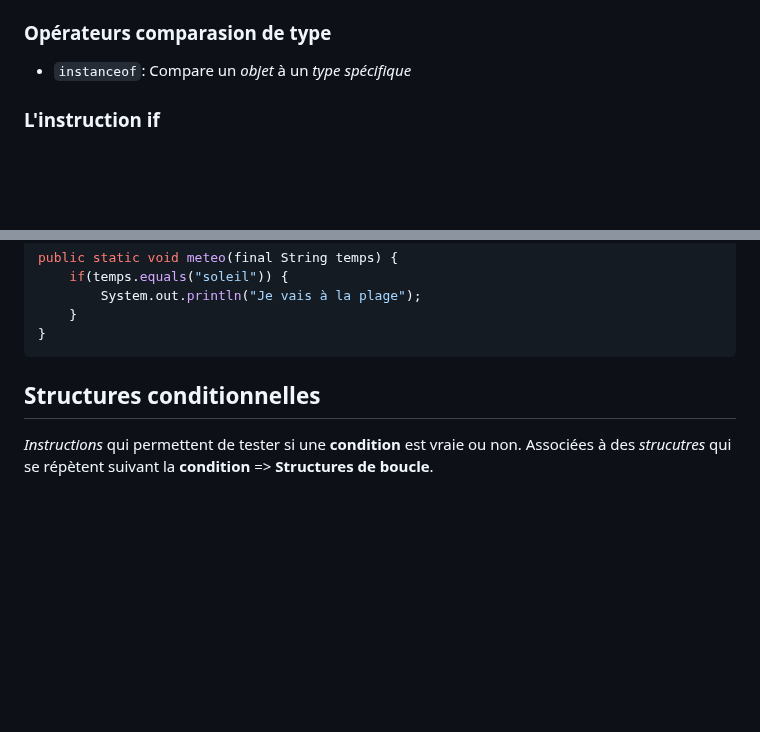
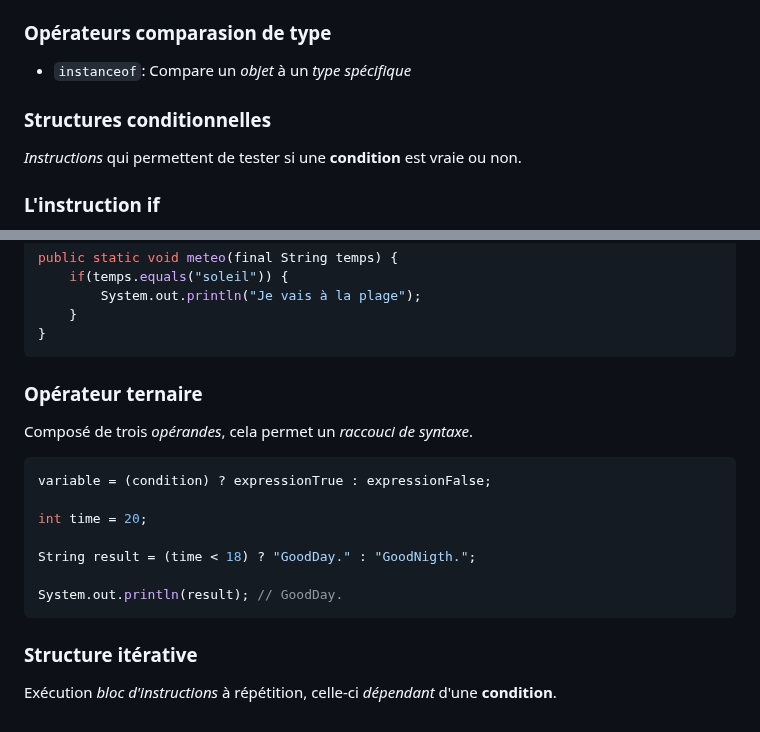
Before and after one commit to Coco29dev/FishOn, a Markdown page: Java/Java.md, 2 parts joined by grey strips. GitHub-like rendering; blank space fills up the shorter version.

Commit message:
Documentation structures itératives

````diff
--- a/Java/Java.md
+++ b/Java/Java.md
@@ -185,6 +185,8 @@ Les __variables__, __fonctions__, __conditions__, __itérations__ appatiennent a
 ### Opérateurs comparasion de type
 - `instanceof`: Compare un _objet_ à un _type spécifique_
 
+### Structures conditionnelles
+_Instructions_ qui permettent de tester si une __condition__ est vraie ou non.
 
 ### L'instruction if
 - `if`: Spécifie un _bloc de code_ à exécuter, si une __condition__ est vrai.
@@ -250,6 +252,17 @@ public static void meteo(final String temps) {
 }
 ```
 
+### Opérateur ternaire
+Composé de trois _opérandes_, cela permet un _raccouci de syntaxe_.
+```java
+variable = (condition) ? expressionTrue : expressionFalse;
 
-## Structures conditionnelles
-_Instructions_ qui permettent de tester si une __condition__ est vraie ou non. Associées à des _strucutres_ qui se répètent suivant la __condition__ => __Structures de boucle__.
+int time = 20;
+
+String result = (time < 18) ? "GoodDay." : "GoodNigth.";
+
+System.out.println(result); // GoodDay.
+```
+
+### Structure itérative
+Exécution _bloc d'instructions_ à répétition, celle-ci _dépendant_ d'une __condition__.
````
Also changed, not shown: other parts of Java/Java.md (+1 -1 lines).
